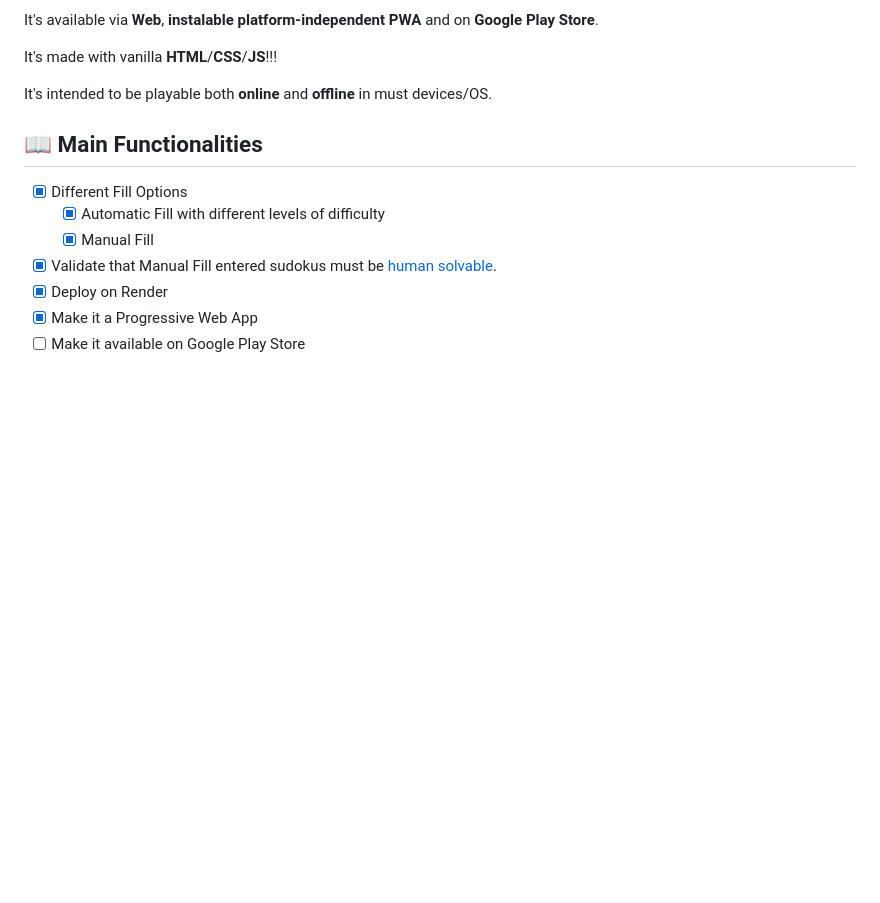
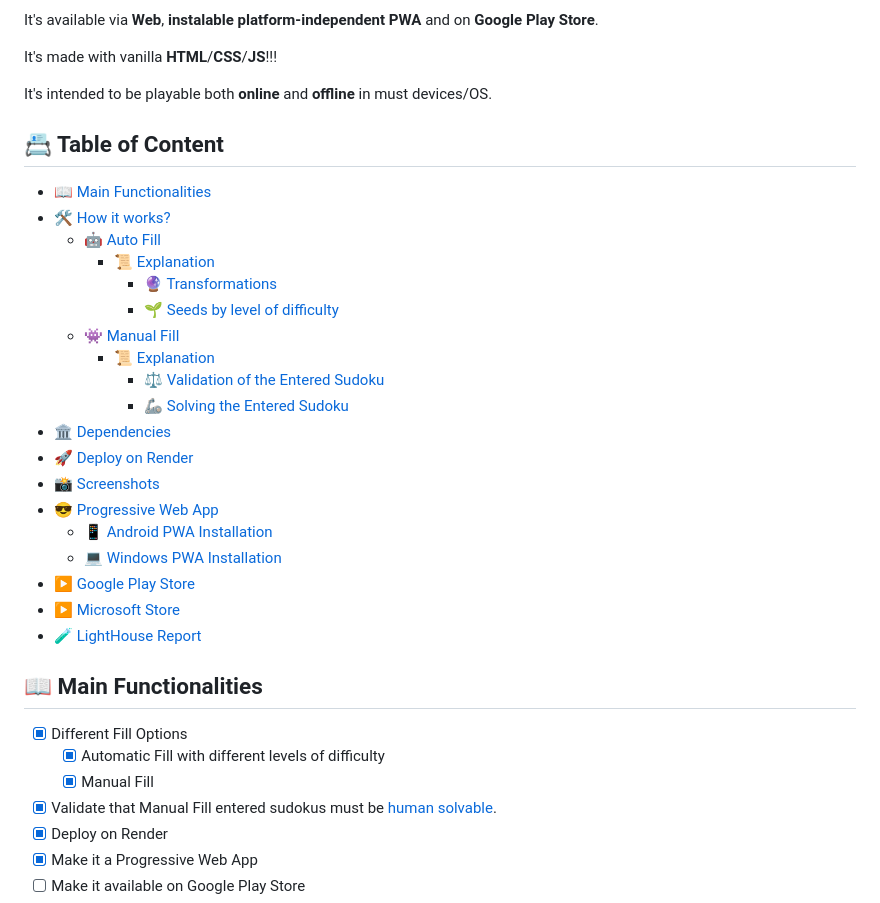
Before and after one commit to EduardoProfe666/sudoku-play, a Markdown page: README.md, the part around the change printed below. Rendered like a GitHub page; blank space fills up the shorter version.

```diff
--- a/README.md
+++ b/README.md
@@ -17,6 +17,28 @@ and on **Google Play Store**.
 It's made with vanilla **HTML**/**CSS**/**JS**!!!
 
 It's intended to be playable both **online** and **offline**  in must devices/OS.
+
+## 📇 Table of Content
+
+* [📖 Main Functionalities](#-main-functionalities-)
+* [🛠️ How it works?](#-how-it-works)
+  + [🤖 Auto Fill](#-auto-fill)
+    - [📜 Explanation](#-explanation)
+      * [🔮 Transformations](#-transformations)
+      * [🌱 Seeds by level of difficulty](#-seeds-by-level-of-difficulty)
+  + [👾 Manual Fill](#-manual-fill)
+    - [📜 Explanation](#-explanation-1)
+      * [⚖️ Validation of the Entered Sudoku](#-validation-of-the-entered-sudoku)
+      * [🦾 Solving the Entered Sudoku](#-solving-the-entered-sudoku)
+* [🏛️ Dependencies](#-dependencies)
+* [🚀 Deploy on Render](#-deploy-on-render)
+* [📸 Screenshots](#-screenshots)
+* [😎 Progressive Web App](#-progressive-web-app)
+  + [📱 Android PWA Installation](#-android-pwa-installation-)
+  + [💻 Windows PWA Installation](#-windows-pwa-installation)
+* [▶️ Google Play Store](#-google-play-store)
+* [▶️ Microsoft Store](#-microsoft-store)
+* [🧪 LightHouse Report](#-lighthouse-report)
 
 ## 📖 Main Functionalities
 - [x] Different Fill Options
```
Also changed, not shown: other parts of README.md (+8 -0 lines), assets/lighthouse-android.png (added), assets/lighthouse-desktop.png (added).
